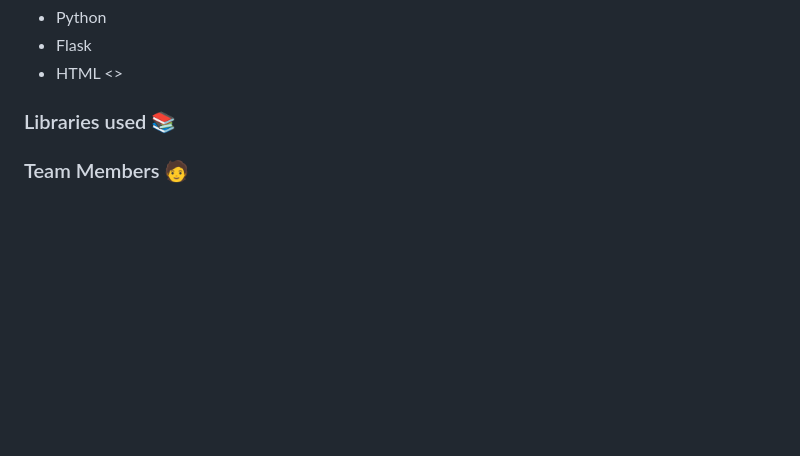
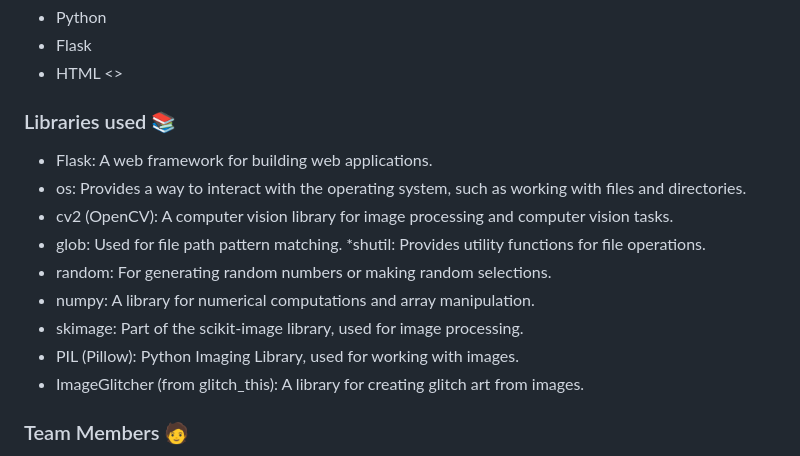
Before and after one commit to yd776/finalproject, a Markdown page: README.md, the part around the change. Rendered like a GitHub page; blank space fills up the shorter version.

```diff
--- a/README.md
+++ b/README.md
@@ -87,6 +87,17 @@ The proposed method follows the following steps:
 
 ### Libraries used 📚
 
+* Flask: A web framework for building web applications.
+* os: Provides a way to interact with the operating system, such as working with files and directories.
+* cv2 (OpenCV): A computer vision library for image processing and computer vision tasks.
+* glob: Used for file path pattern matching.
+*shutil: Provides utility functions for file operations.
+* random: For generating random numbers or making random selections.
+* numpy: A library for numerical computations and array manipulation.
+* skimage: Part of the scikit-image library, used for image processing.
+* PIL (Pillow): Python Imaging Library, used for working with images.
+* ImageGlitcher (from glitch_this): A library for creating glitch art from images.
+
 
 
 ### Team Members 🧑
```
